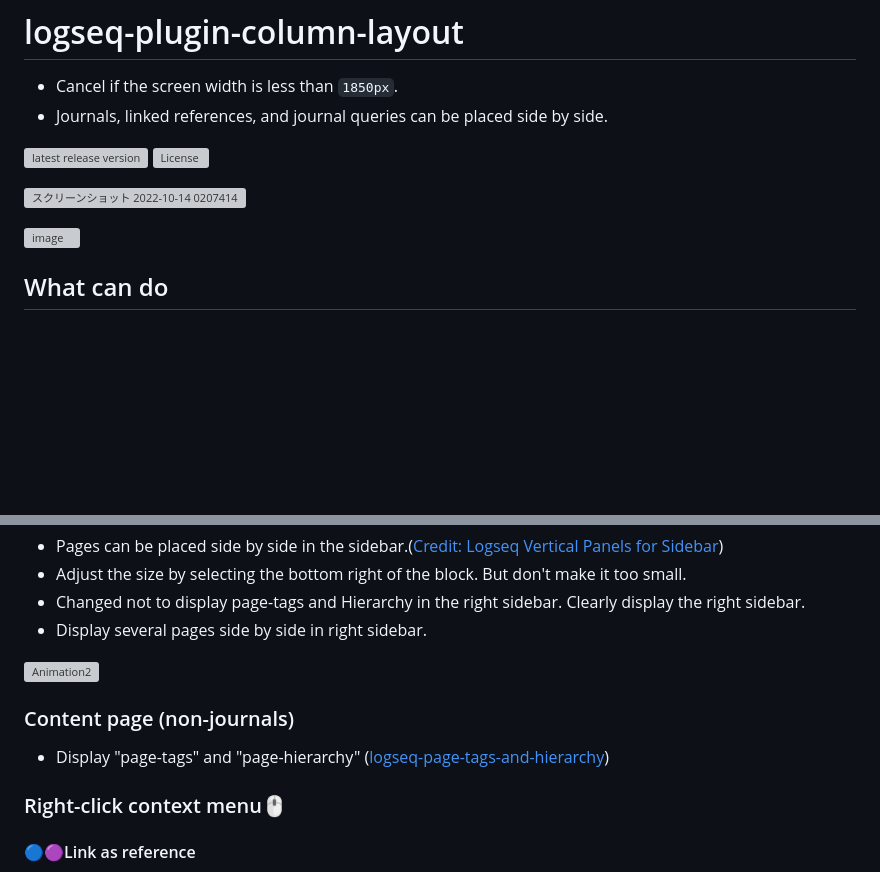
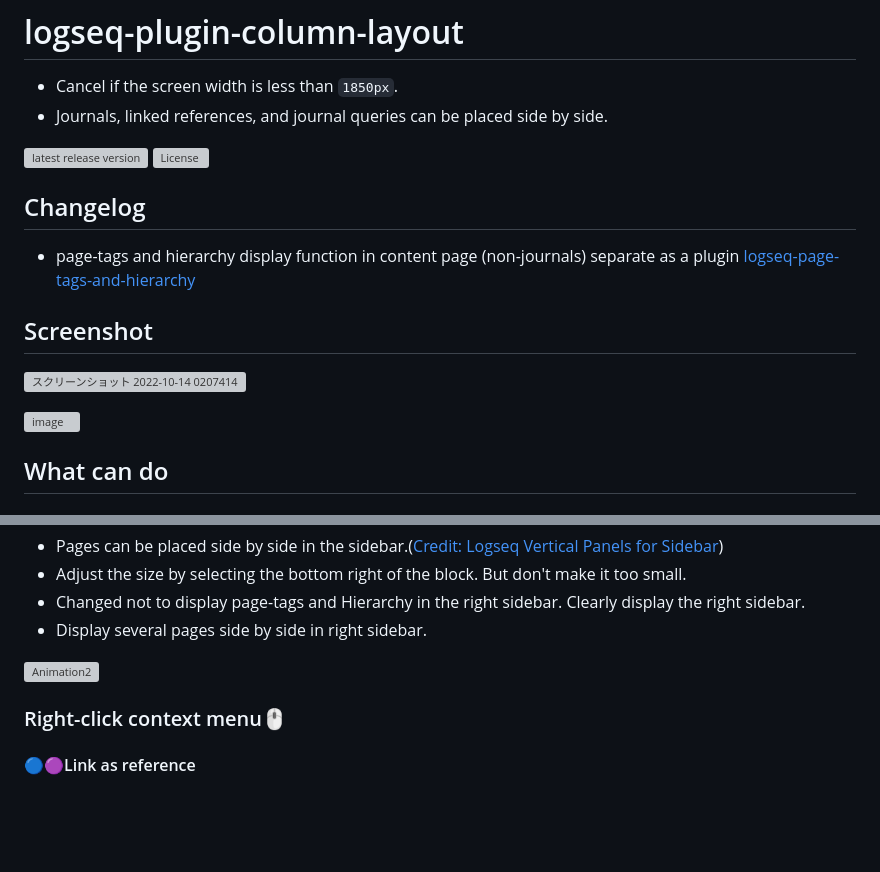
Before and after one commit to YU000jp/Logseq-column-Layout, a Markdown page: README.md, 2 parts joined by grey strips. Rendered like a GitHub page; blank space fills up the shorter version; grey boxes are pictures that could not be loaded.

Commit message:
update settings image && changelog

```diff
--- a/README.md
+++ b/README.md
@@ -6,5 +6,10 @@
 [![latest release version](https://img.shields.io/github/v/release/YU000jp/Logseq-column-Layout)](https://github.com/YU000jp/Logseq-column-Layout/releases)
 [![License](https://img.shields.io/github/license/YU000jp/Logseq-column-Layout?color=blue)](https://github.com/YU000jp/Logseq-column-Layout/blob/main/LICENSE)
 
+## Changelog
+- page-tags and hierarchy display function in content page (non-journals) separate as a plugin [logseq-page-tags-and-hierarchy](https://github.com/YU000jp/logseq-page-tags-and-hierarchy)
+
+## Screenshot
+
 ![スクリーンショット 2022-10-14 0207414](https://user-images.githubusercontent.com/111847207/195663729-7c979e9e-9309-4f0b-9766-581778c5aaa7.png)
 
@@ -54,10 +59,6 @@
 
 ![Animation2](https://user-images.githubusercontent.com/111847207/200146804-e0e53c12-933a-417e-b19a-e9e782e1c492.gif)
 
-### Content page (non-journals)
-
-- Display "page-tags" and "page-hierarchy" ([logseq-page-tags-and-hierarchy](https://github.com/YU000jp/logseq-page-tags-and-hierarchy))
-
 ### Right-click context menu🖱️
 
 #### 🔵🟣Link as reference
```
Also changed, not shown: other parts of README.md (+1 -1 lines).
